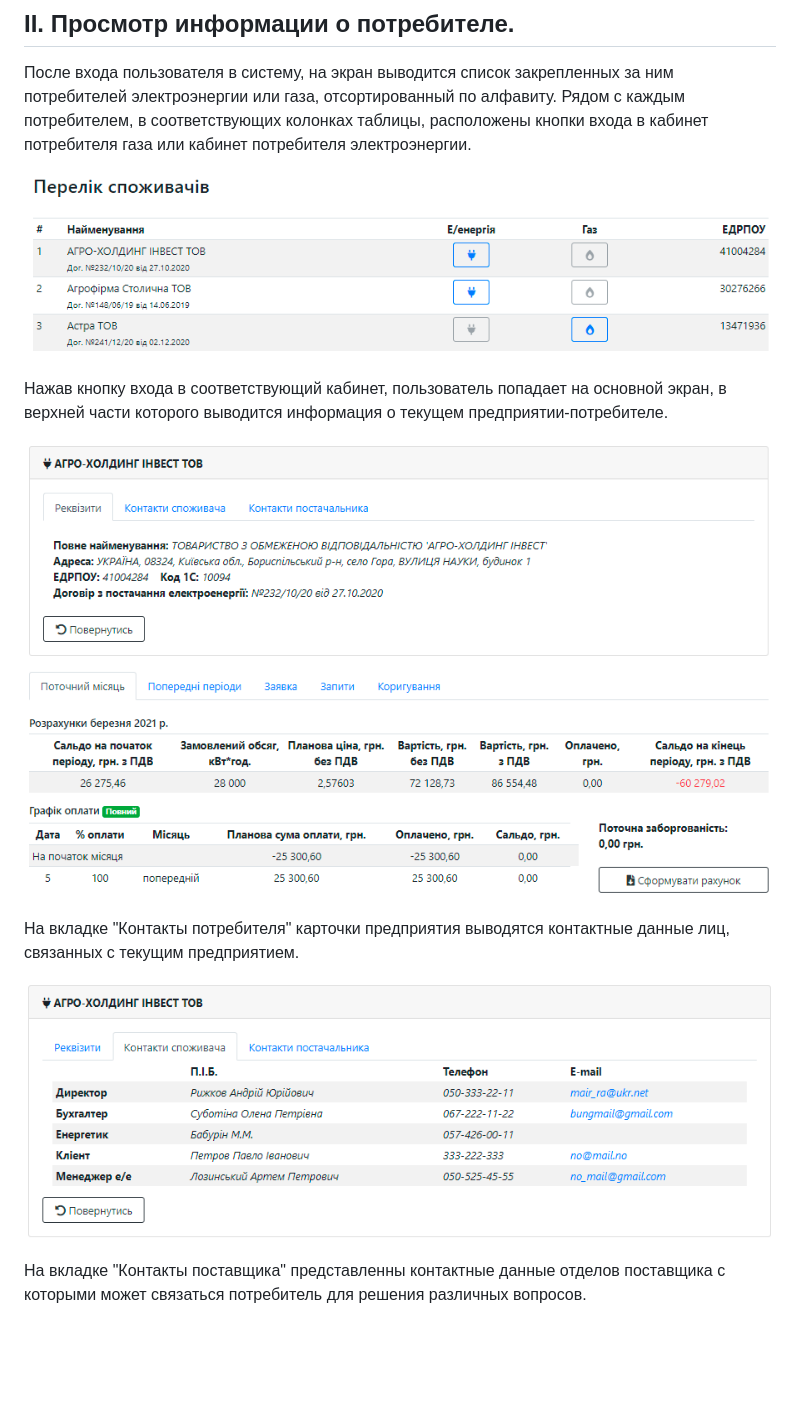
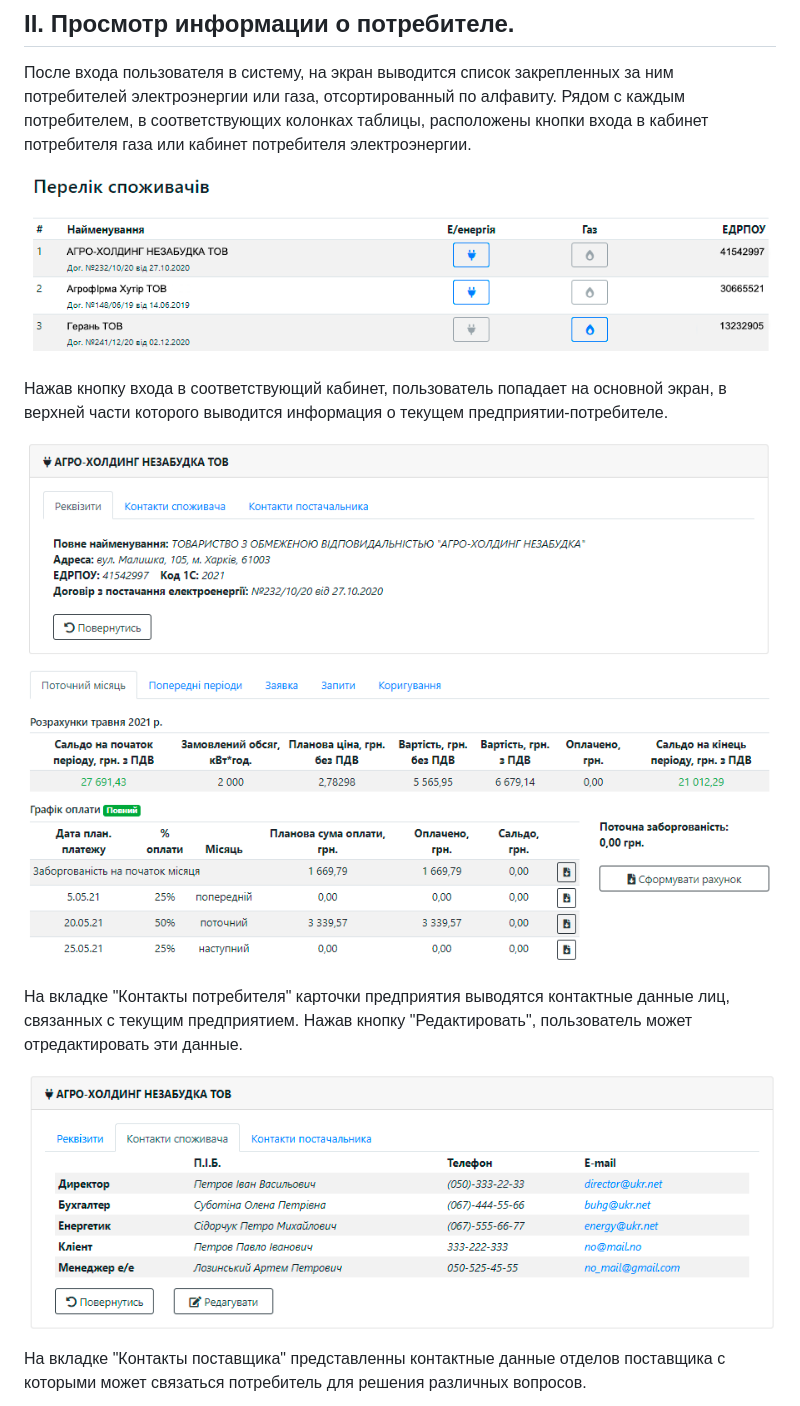
Before and after one commit to AlexGenK/Consumers_cabinet_LTKE, a Markdown page: README_ru.md, the part around the change. GitHub-like rendering; pictures changed too: readme_img/img02.png, readme_img/img03.png, readme_img/img04.png; blank space fills up the shorter version.

```diff
--- a/README_ru.md
+++ b/README_ru.md
@@ -18,7 +18,7 @@
 
 ![Информация о потребителе](https://raw.githubusercontent.com/AlexGenK/Consumers_cabinet_LTKE/master/readme_img/img03.png)
 
-На вкладке "Контакты потребителя" карточки предприятия выводятся контактные данные лиц, связанных с текущим предприятием.
+На вкладке "Контакты потребителя" карточки предприятия выводятся контактные данные лиц, связанных с текущим предприятием. Нажав кнопку "Редактировать", пользователь может отредактировать эти данные.
 
 ![Контактные данные](https://raw.githubusercontent.com/AlexGenK/Consumers_cabinet_LTKE/master/readme_img/img04.png)
 
```
Also changed, not shown: README.md (+1 -1 lines), 1 other file.
